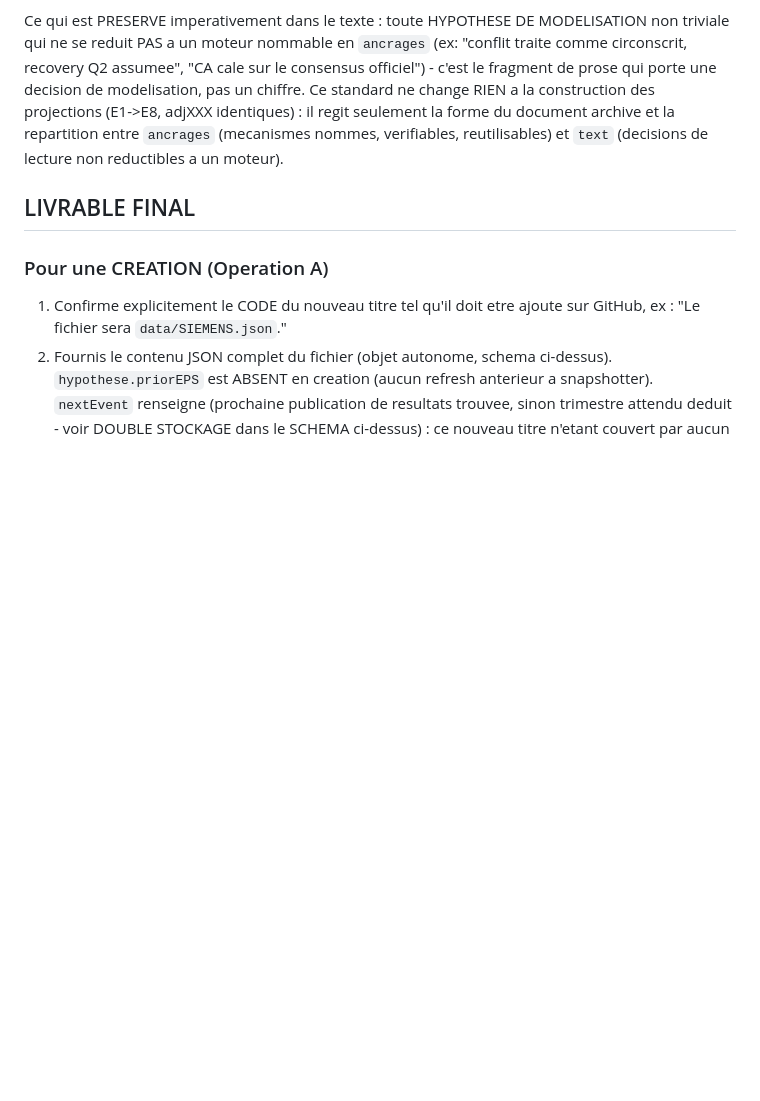
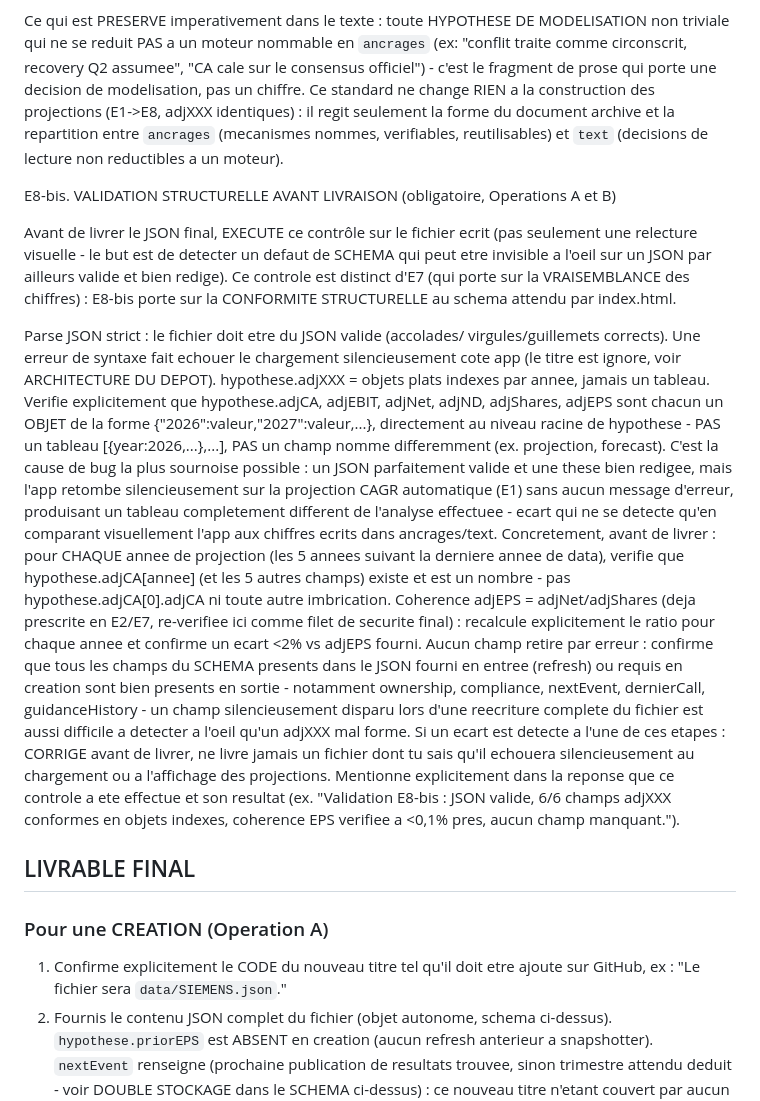
Before and after one commit to MathieuChandelier/Omnium-stock-screener, a Markdown page: INSTRUCTIONS.md, the part around the change. Rendered like a GitHub page; blank space fills up the shorter version.

```diff
--- a/INSTRUCTIONS.md
+++ b/INSTRUCTIONS.md
@@ -1033,6 +1033,17 @@ seulement la forme du document archive et la repartition entre `ancrages`
 (mecanismes nommes, verifiables, reutilisables) et `text` (decisions de
 lecture non reductibles a un moteur).
 
+E8-bis. VALIDATION STRUCTURELLE AVANT LIVRAISON (obligatoire, Operations A et B)
+
+Avant de livrer le JSON final, EXECUTE ce contrôle sur le fichier ecrit (pas seulement une relecture visuelle - le but est de detecter un defaut de SCHEMA qui peut etre invisible a l'oeil sur un JSON par ailleurs valide et bien redige). Ce controle est distinct d'E7 (qui porte sur la VRAISEMBLANCE des chiffres) : E8-bis porte sur la CONFORMITE STRUCTURELLE au schema attendu par index.html.
+
+Parse JSON strict : le fichier doit etre du JSON valide (accolades/ virgules/guillemets corrects). Une erreur de syntaxe fait echouer le chargement silencieusement cote app (le titre est ignore, voir ARCHITECTURE DU DEPOT).
+hypothese.adjXXX = objets plats indexes par annee, jamais un tableau. Verifie explicitement que hypothese.adjCA, adjEBIT, adjNet, adjND, adjShares, adjEPS sont chacun un OBJET de la forme {"2026":valeur,"2027":valeur,...}, directement au niveau racine de hypothese - PAS un tableau [{year:2026,...},...], PAS un champ nomme differemment (ex. projection, forecast). C'est la cause de bug la plus sournoise possible : un JSON parfaitement valide et une these bien redigee, mais l'app retombe silencieusement sur la projection CAGR automatique (E1) sans aucun message d'erreur, produisant un tableau completement different de l'analyse effectuee - ecart qui ne se detecte qu'en comparant visuellement l'app aux chiffres ecrits dans ancrages/text.
+Concretement, avant de livrer : pour CHAQUE annee de projection (les 5 annees suivant la derniere annee de data), verifie que hypothese.adjCA[annee] (et les 5 autres champs) existe et est un nombre - pas hypothese.adjCA[0].adjCA ni toute autre imbrication.
+Coherence adjEPS = adjNet/adjShares (deja prescrite en E2/E7, re-verifiee ici comme filet de securite final) : recalcule explicitement le ratio pour chaque annee et confirme un ecart <2% vs adjEPS fourni.
+Aucun champ retire par erreur : confirme que tous les champs du SCHEMA presents dans le JSON fourni en entree (refresh) ou requis en creation sont bien presents en sortie - notamment ownership, compliance, nextEvent, dernierCall, guidanceHistory - un champ silencieusement disparu lors d'une reecriture complete du fichier est aussi difficile a detecter a l'oeil qu'un adjXXX mal forme.
+Si un ecart est detecte a l'une de ces etapes : CORRIGE avant de livrer, ne livre jamais un fichier dont tu sais qu'il echouera silencieusement au chargement ou a l'affichage des projections. Mentionne explicitement dans la reponse que ce controle a ete effectue et son resultat (ex. "Validation E8-bis : JSON valide, 6/6 champs adjXXX conformes en objets indexes, coherence EPS verifiee a <0,1% pres, aucun champ manquant.").
+
 ## LIVRABLE FINAL
 
 ### Pour une CREATION (Operation A)
```
